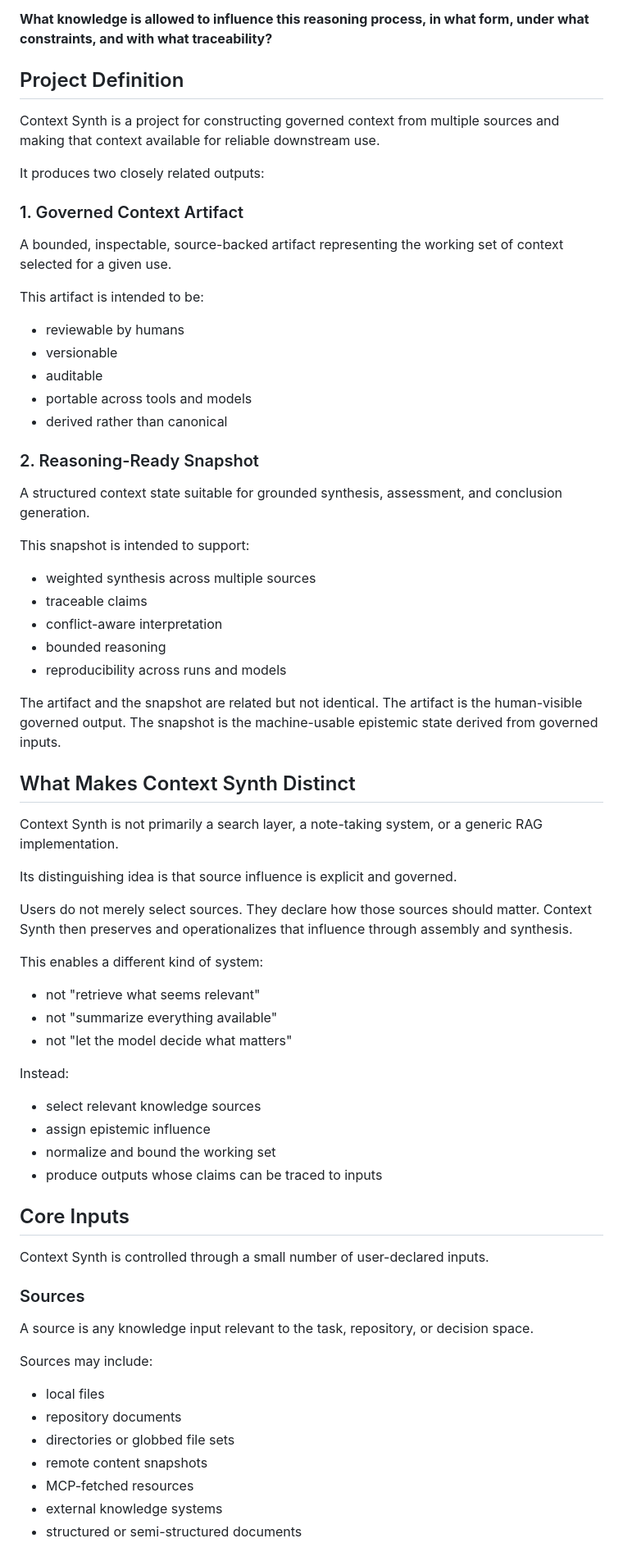
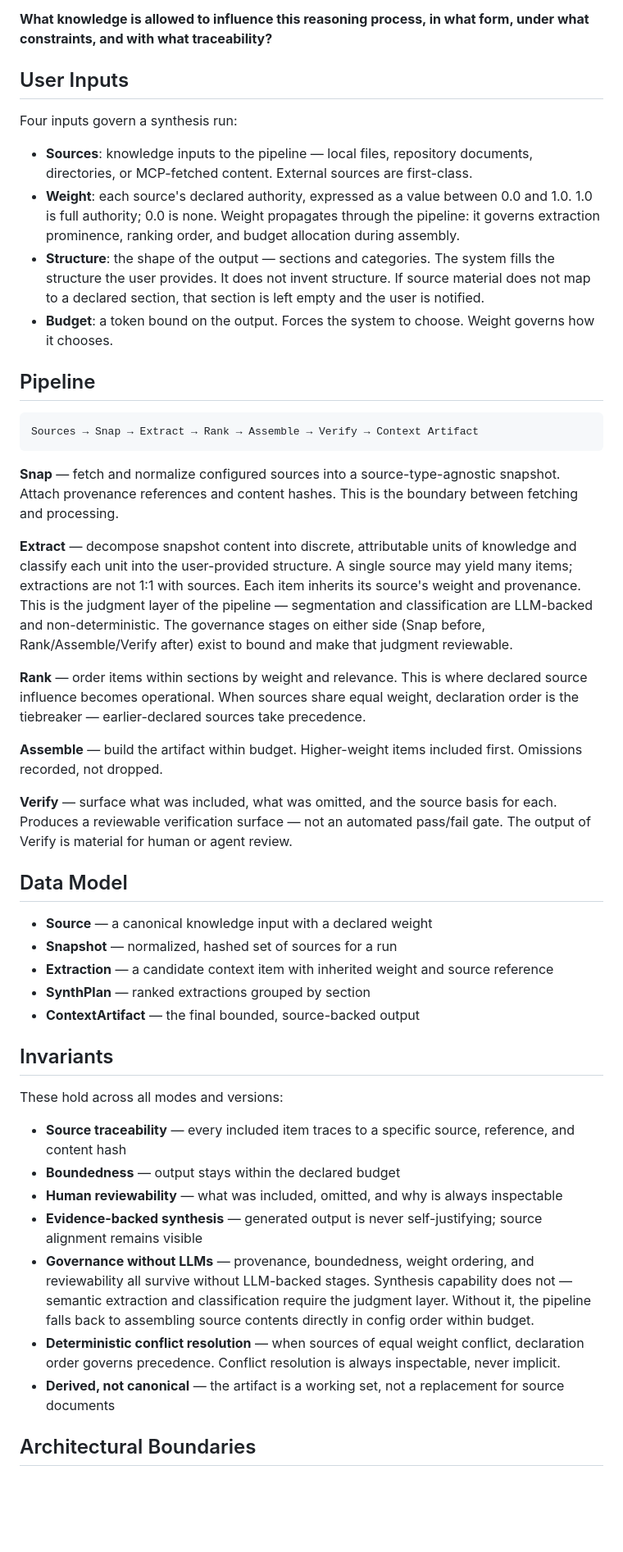
Before and after one commit to anthonymartinovic/context-synth, a Markdown page: docs/PROJECT_SPEC.md, the part around one of its changes. Shown at 82% size. Drawn GitHub-style; blank space fills up the shorter version.

Commit message:
chore: finalized PROJECT_SPEC

````diff
--- a/docs/PROJECT_SPEC.md
+++ b/docs/PROJECT_SPEC.md
@@ -40,74 +40,50 @@ The project exists to answer a stricter question than "what information is avail
 
 **What knowledge is allowed to influence this reasoning process, in what form, under what constraints, and with what traceability?**
 
-## Project Definition
+## User Inputs
 
-Context Synth is a project for constructing governed context from multiple sources and making that context available for reliable downstream use.
+Four inputs govern a synthesis run:
 
-It produces two closely related outputs:
+- **Sources**: knowledge inputs to the pipeline — local files, repository documents, directories, or MCP-fetched content. External sources are first-class.
+- **Weight**: each source's declared authority, expressed as a value between 0.0 and 1.0. 1.0 is full authority; 0.0 is none. Weight propagates through the pipeline: it governs extraction prominence, ranking order, and budget allocation during assembly.
+- **Structure**: the shape of the output — sections and categories. The system fills the structure the user provides. It does not invent structure. If source material does not map to a declared section, that section is left empty and the user is notified.
+- **Budget**: a token bound on the output. Forces the system to choose. Weight governs how it chooses.
 
-### 1. Governed Context Artifact
+## Pipeline
 
-A bounded, inspectable, source-backed artifact representing the working set of context selected for a given use.
+```
+Sources → Snap → Extract → Rank → Assemble → Verify → Context Artifact
+```
 
-This artifact is intended to be:
+**Snap** — fetch and normalize configured sources into a source-type-agnostic snapshot. Attach provenance references and content hashes. This is the boundary between fetching and processing.
 
-- reviewable by humans
-- versionable
-- auditable
-- portable across tools and models
-- derived rather than canonical
+**Extract** — decompose snapshot content into discrete, attributable units of knowledge and classify each unit into the user-provided structure. A single source may yield many items; extractions are not 1:1 with sources. Each item inherits its source's weight and provenance. This is the judgment layer of the pipeline — segmentation and classification are LLM-backed and non-deterministic. The governance stages on either side (Snap before, Rank/Assemble/Verify after) exist to bound and make that judgment reviewable.
 
-### 2. Reasoning-Ready Snapshot
+**Rank** — order items within sections by weight and relevance. This is where declared source influence becomes operational. When sources share equal weight, declaration order is the tiebreaker — earlier-declared sources take precedence.
 
-A structured context state suitable for grounded synthesis, assessment, and conclusion generation.
+**Assemble** — build the artifact within budget. Higher-weight items included first. Omissions recorded, not dropped.
 
-This snapshot is intended to support:
+**Verify** — surface what was included, what was omitted, and the source basis for each. Produces a reviewable verification surface — not an automated pass/fail gate. The output of Verify is material for human or agent review.
 
-- weighted synthesis across multiple sources
-- traceable claims
-- conflict-aware interpretation
-- bounded reasoning
-- reproducibility across runs and models
+## Data Model
 
-The artifact and the snapshot are related but not identical. The artifact is the human-visible governed output. The snapshot is the machine-usable epistemic state derived from governed inputs.
+- **Source** — a canonical knowledge input with a declared weight
+- **Snapshot** — normalized, hashed set of sources for a run
+- **Extraction** — a candidate context item with inherited weight and source reference
+- **SynthPlan** — ranked extractions grouped by section
+- **ContextArtifact** — the final bounded, source-backed output
 
-## What Makes Context Synth Distinct
+## Invariants
 
-Context Synth is not primarily a search layer, a note-taking system, or a generic RAG implementation.
+These hold across all modes and versions:
 
-Its distinguishing idea is that source influence is explicit and governed.
+- **Source traceability** — every included item traces to a specific source, reference, and content hash
+- **Boundedness** — output stays within the declared budget
+- **Human reviewability** — what was included, omitted, and why is always inspectable
+- **Evidence-backed synthesis** — generated output is never self-justifying; source alignment remains visible
+- **Governance without LLMs** — provenance, boundedness, weight ordering, and reviewability all survive without LLM-backed stages. Synthesis capability does not — semantic extraction and classification require the judgment layer. Without it, the pipeline falls back to assembling source contents directly in config order within budget.
+- **Deterministic conflict resolution** — when sources of equal weight conflict, declaration order governs precedence. Conflict resolution is always inspectable, never implicit.
+- **Derived, not canonical** — the artifact is a working set, not a replacement for source documents
 
-Users do not merely select sources. They declare how those sources should matter. Context Synth then preserves and operationalizes that influence through assembly and synthesis.
+## Architectural Boundaries
 
-This enables a different kind of system:
-
-- not "retrieve what seems relevant"
-- not "summarize everything available"
-- not "let the model decide what matters"
-
-Instead:
-
-- select relevant knowledge sources
-- assign epistemic influence
-- normalize and bound the working set
-- produce outputs whose claims can be traced to inputs
-
-## Core Inputs
-
-Context Synth is controlled through a small number of user-declared inputs.
-
-### Sources
-
-A source is any knowledge input relevant to the task, repository, or decision space.
-
-Sources may include:
-
-- local files
-- repository documents
-- directories or globbed file sets
-- remote content snapshots
-- MCP-fetched resources
-- external knowledge systems
-- structured or semi-structured documents
-
````
Also changed, not shown: other parts of docs/PROJECT_SPEC.md (+22 -184 lines).
